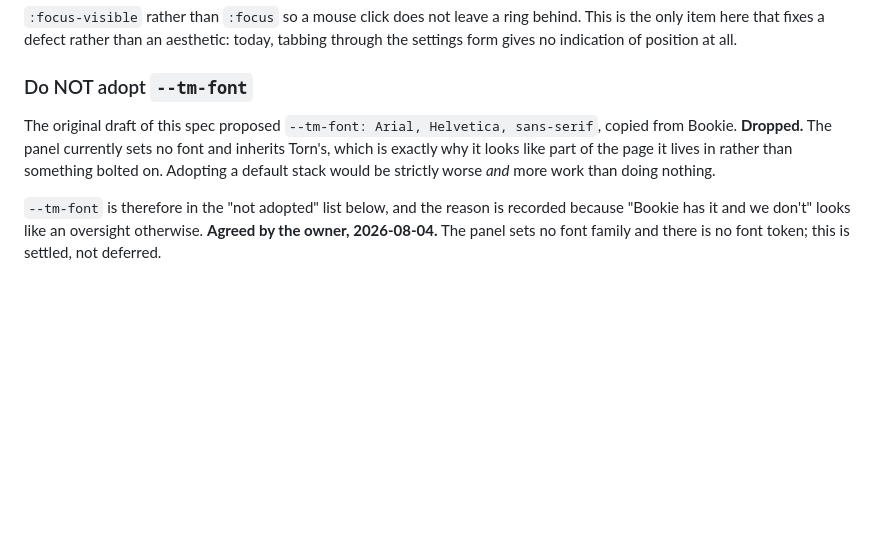
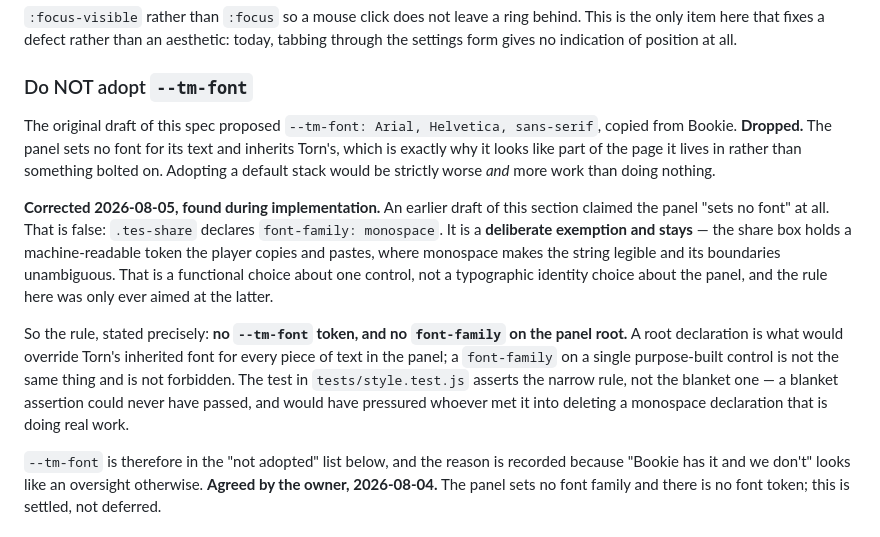
Before and after one commit to DaftVino/torn-education-scheduler, a Markdown page: docs/designs/v0.3.0-color-tokens.md, the part around the change. Rendered like a GitHub page; blank space fills up the shorter version.

Commit message:
docs: correct the no-font-family rule to what the decision actually was
The spec claimed the panel sets no font at all. False: .tes-share declares
font-family: monospace, so the blanket assertion could never have passed.

The decision was never blanket. It was: do not override Torn's inherited font
for panel text, because inheriting is what makes the panel look like part of
the page. .tes-share's monospace is a functional choice about one control — the
share box holds a machine-readable token the player copies, where monospace
makes the string legible and its boundaries unambiguous.

Narrows the rule and its test to the panel root plus the absence of a font
token, and records .tes-share as a deliberate exemption. A blanket assertion
would have pressured whoever met it into deleting a declaration doing real work.

```diff
--- a/docs/designs/v0.3.0-color-tokens.md
+++ b/docs/designs/v0.3.0-color-tokens.md
@@ -209,10 +209,26 @@ position at all.
 ### Do NOT adopt `--tm-font`
 
 The original draft of this spec proposed `--tm-font: Arial, Helvetica,
-sans-serif`, copied from Bookie. **Dropped.** The panel currently sets no font
-and inherits Torn's, which is exactly why it looks like part of the page it
+sans-serif`, copied from Bookie. **Dropped.** The panel sets no font for its
+text and inherits Torn's, which is exactly why it looks like part of the page it
 lives in rather than something bolted on. Adopting a default stack would be
 strictly worse *and* more work than doing nothing.
+
+**Corrected 2026-08-05, found during implementation.** An earlier draft of this
+section claimed the panel "sets no font" at all. That is false: `.tes-share`
+declares `font-family: monospace`. It is a **deliberate exemption and stays** —
+the share box holds a machine-readable token the player copies and pastes, where
+monospace makes the string legible and its boundaries unambiguous. That is a
+functional choice about one control, not a typographic identity choice about the
+panel, and the rule here was only ever aimed at the latter.
+
+So the rule, stated precisely: **no `--tm-font` token, and no `font-family` on
+the panel root.** A root declaration is what would override Torn's inherited
+font for every piece of text in the panel; a `font-family` on a single
+purpose-built control is not the same thing and is not forbidden. The test in
+`tests/style.test.js` asserts the narrow rule, not the blanket one — a blanket
+assertion could never have passed, and would have pressured whoever met it into
+deleting a monospace declaration that is doing real work.
 
 `--tm-font` is therefore in the "not adopted" list below, and the reason is
 recorded because "Bookie has it and we don't" looks like an oversight
```
